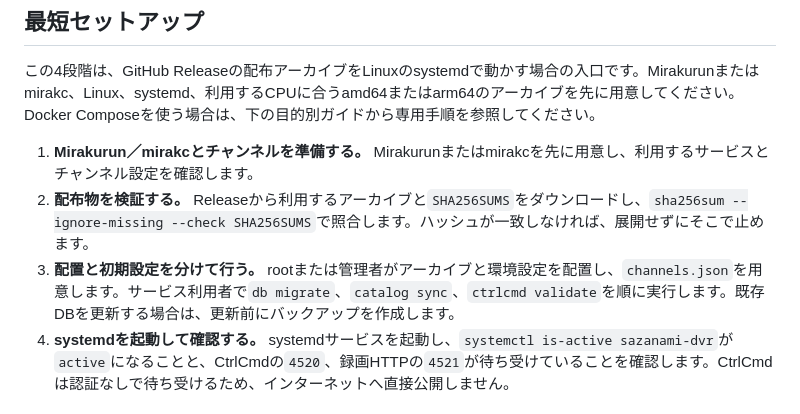
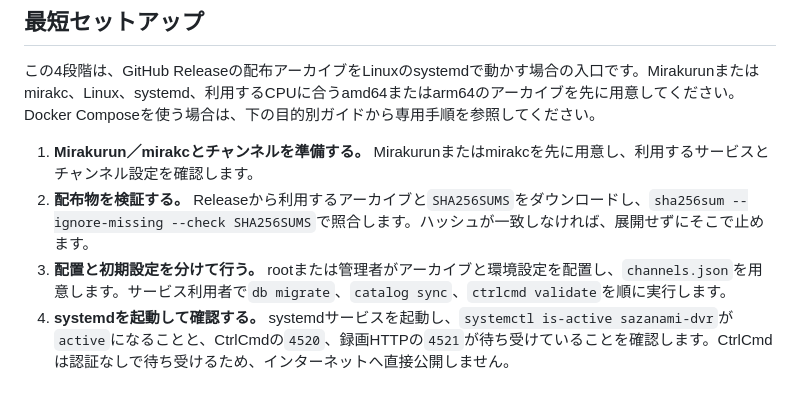
Before and after one commit to g0ooo0gle/sazanami-dvr, a Markdown page: README.md, the part around the change. GitHub-like rendering.

```diff
--- a/README.md
+++ b/README.md
@@ -10,7 +10,7 @@ Sazanami DVRは、Mirakurun／mirakcから番組情報と放送ストリーム
 
 1. **Mirakurun／mirakcとチャンネルを準備する。** Mirakurunまたはmirakcを先に用意し、利用するサービスとチャンネル設定を確認します。
 2. **配布物を検証する。** Releaseから利用するアーカイブと`SHA256SUMS`をダウンロードし、`sha256sum --ignore-missing --check SHA256SUMS`で照合します。ハッシュが一致しなければ、展開せずにそこで止めます。
-3. **配置と初期設定を分けて行う。** rootまたは管理者がアーカイブと環境設定を配置し、`channels.json`を用意します。サービス利用者で`db migrate`、`catalog sync`、`ctrlcmd validate`を順に実行します。既存DBを更新する場合は、更新前にバックアップを作成します。
+3. **配置と初期設定を分けて行う。** rootまたは管理者がアーカイブと環境設定を配置し、`channels.json`を用意します。サービス利用者で`db migrate`、`catalog sync`、`ctrlcmd validate`を順に実行します。
 4. **systemdを起動して確認する。** systemdサービスを起動し、`systemctl is-active sazanami-dvr`が`active`になることと、CtrlCmdの`4520`、録画HTTPの`4521`が待ち受けていることを確認します。CtrlCmdは認証なしで待ち受けるため、インターネットへ直接公開しません。
 
 ## 主な機能
```
Also changed, not shown: CHANGELOG.md (+14 -14 lines).
